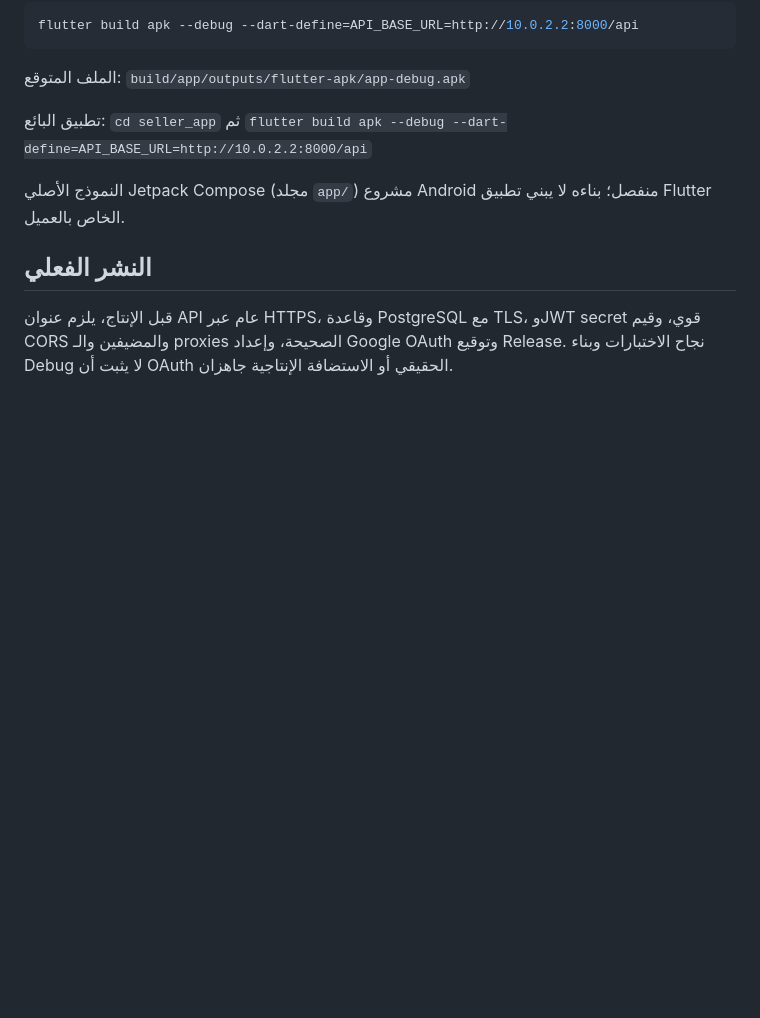
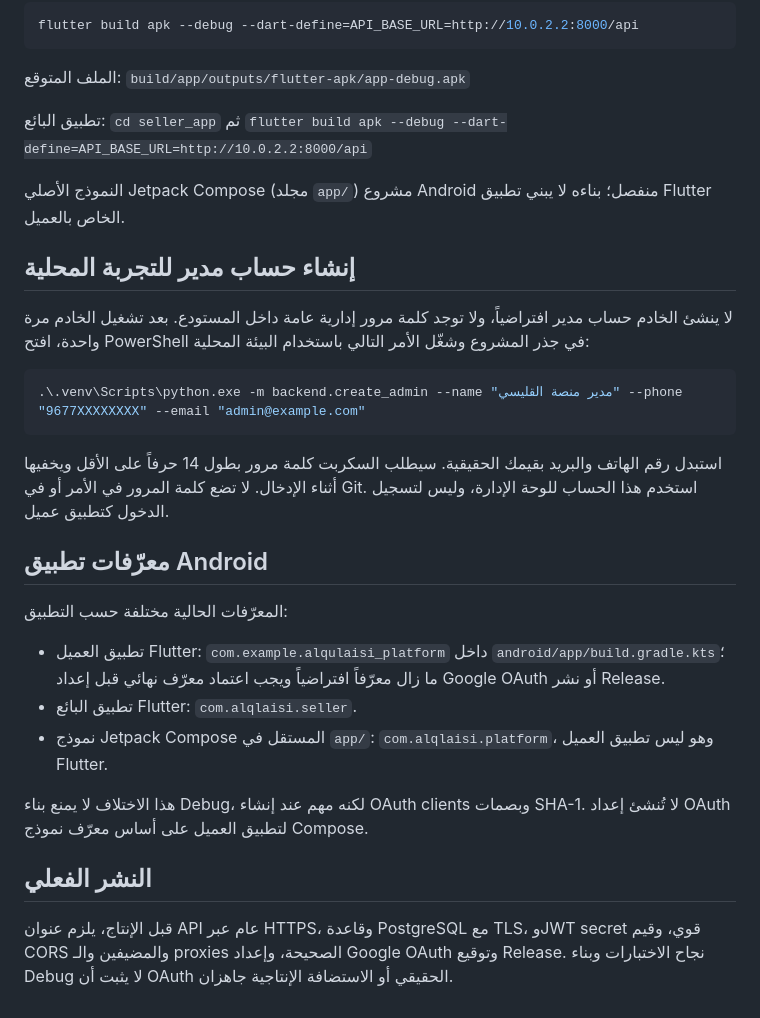
Before and after one commit to alqlysybdalmlk59-glitch/alqlaisi-platform, a Markdown page: README_WINDOWS.md, the part around the change. GitHub-like rendering; blank space fills up the shorter version.

Commit message:
Document local admin provisioning and Android application IDs

````diff
--- a/README_WINDOWS.md
+++ b/README_WINDOWS.md
@@ -64,6 +64,25 @@ flutter build apk --debug --dart-define=API_BASE_URL=http://10.0.2.2:8000/api
 
 النموذج الأصلي Jetpack Compose (مجلد `app/`) مشروع Android منفصل؛ بناءه لا يبني تطبيق Flutter الخاص بالعميل.
 
+## إنشاء حساب مدير للتجربة المحلية
+
+لا ينشئ الخادم حساب مدير افتراضياً، ولا توجد كلمة مرور إدارية عامة داخل المستودع. بعد تشغيل الخادم مرة واحدة، افتح PowerShell في جذر المشروع وشغّل الأمر التالي باستخدام البيئة المحلية:
+
+```powershell
+.\.venv\Scripts\python.exe -m backend.create_admin --name "مدير منصة القليسي" --phone "9677XXXXXXXX" --email "admin@example.com"
+```
+
+استبدل رقم الهاتف والبريد بقيمك الحقيقية. سيطلب السكربت كلمة مرور بطول 14 حرفاً على الأقل ويخفيها أثناء الإدخال. لا تضع كلمة المرور في الأمر أو في Git. استخدم هذا الحساب للوحة الإدارة، وليس لتسجيل الدخول كتطبيق عميل.
+
+## معرّفات تطبيق Android
+
+المعرّفات الحالية مختلفة حسب التطبيق:
+- تطبيق العميل Flutter: `com.example.alqulaisi_platform` داخل `android/app/build.gradle.kts`؛ ما زال معرّفاً افتراضياً ويجب اعتماد معرّف نهائي قبل إعداد Google OAuth أو نشر Release.
+- تطبيق البائع Flutter: `com.alqlaisi.seller`.
+- نموذج Jetpack Compose المستقل في `app/`: `com.alqlaisi.platform`، وهو ليس تطبيق العميل Flutter.
+
+هذا الاختلاف لا يمنع بناء Debug، لكنه مهم عند إنشاء OAuth clients وبصمات SHA-1. لا تُنشئ إعداد OAuth لتطبيق العميل على أساس معرّف نموذج Compose.
+
 ## النشر الفعلي
 
 قبل الإنتاج، يلزم عنوان API عام عبر HTTPS، وقاعدة PostgreSQL مع TLS، وJWT secret قوي، وقيم CORS والمضيفين والـ proxies الصحيحة، وإعداد Google OAuth وتوقيع Release. نجاح الاختبارات وبناء Debug لا يثبت أن OAuth الحقيقي أو الاستضافة الإنتاجية جاهزان.
````
